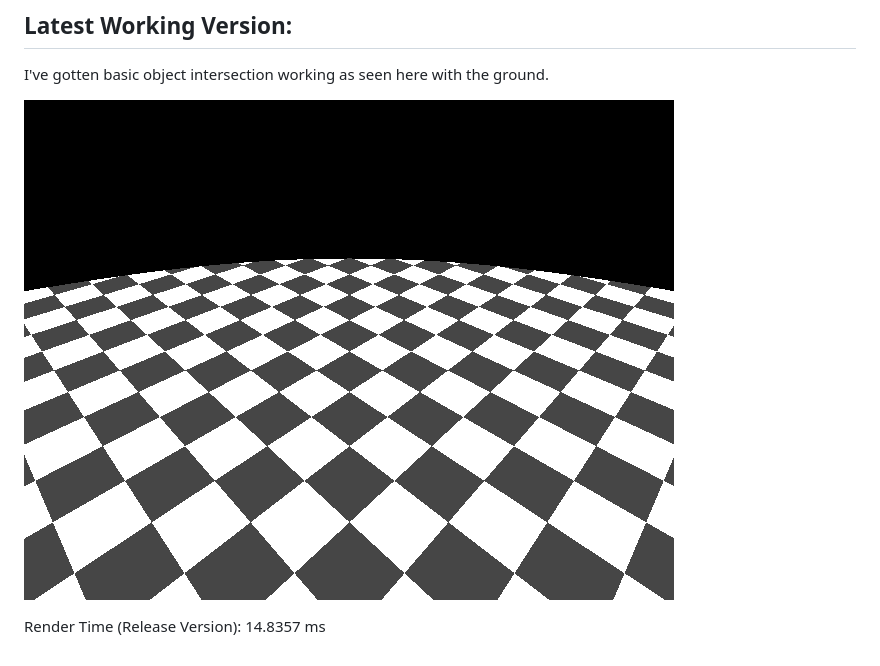
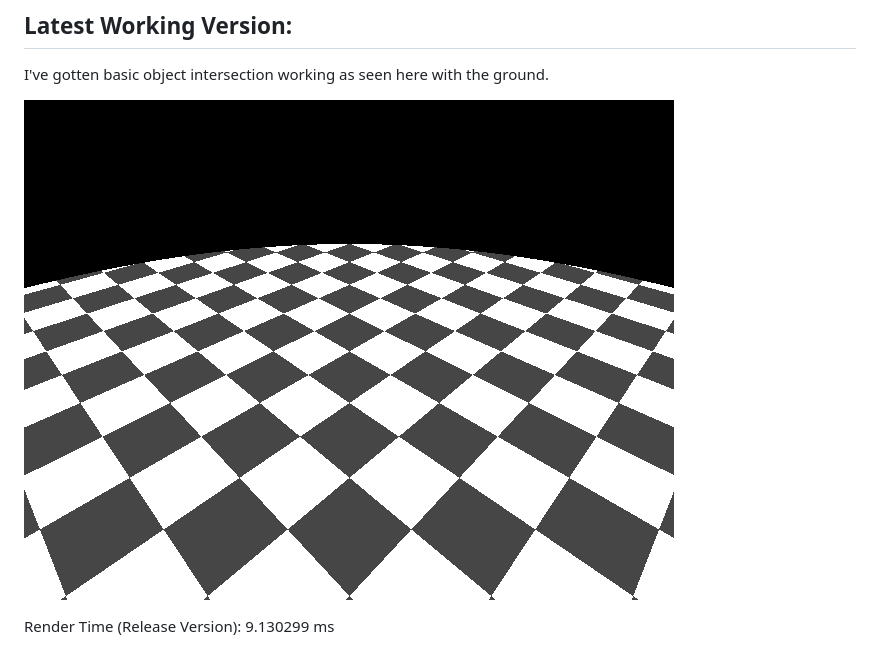
Before and after one commit to jmielc2/Ray-Tracing, a Markdown page: README.md, the part around the change. GitHub-like rendering; pictures changed too: docs/rendered-scene.png.

```diff
--- a/README.md
+++ b/README.md
@@ -8,4 +8,4 @@ I've gotten basic object intersection working as seen here with the ground.
 
 ![alt text](https://github.com/jmielc2/Ray-Tracing/blob/master/docs/rendered-scene.png?raw=true)
 
-Render Time (Release Version): 14.8357 ms
+Render Time (Release Version): 9.130299 ms
```
Also changed, not shown: 2 other files.
